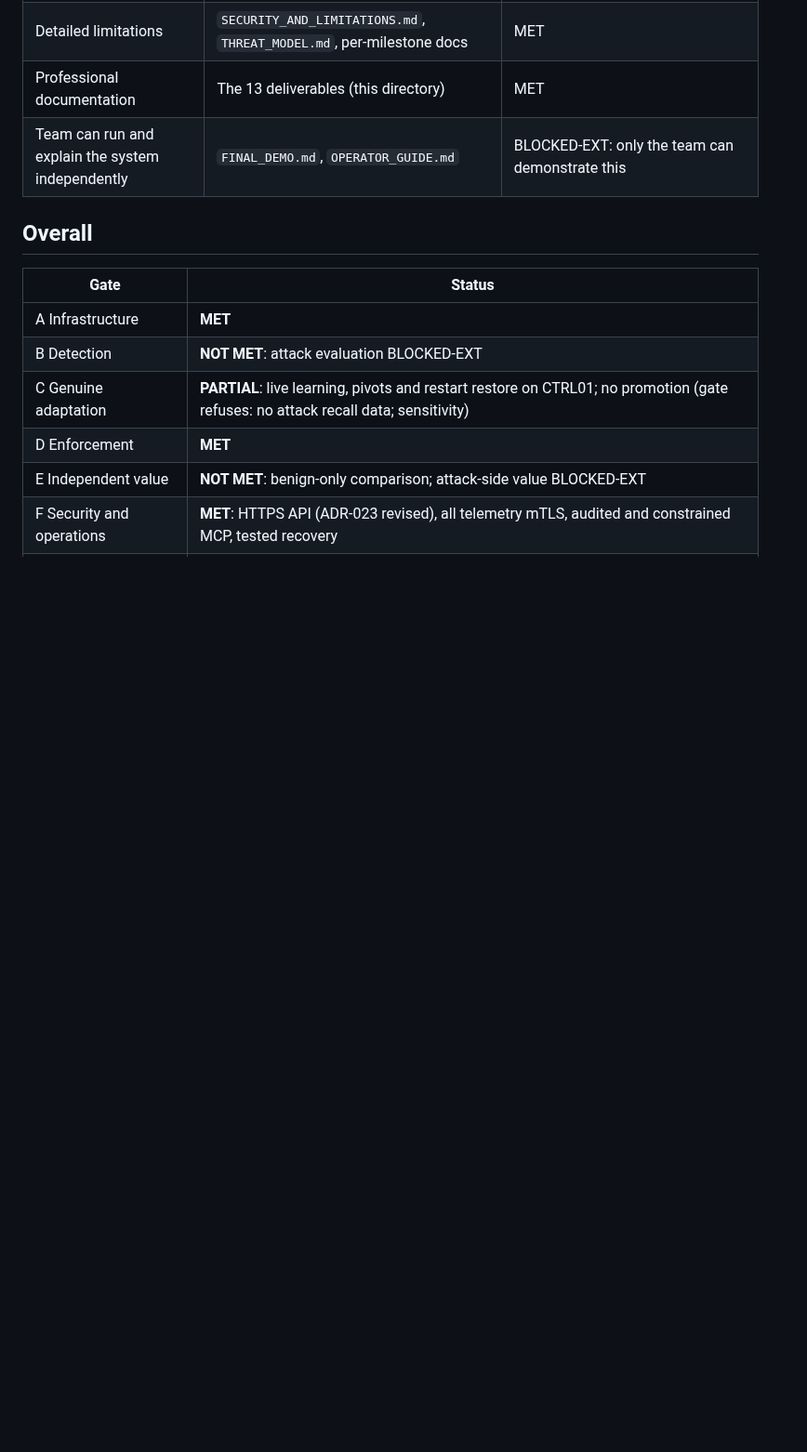
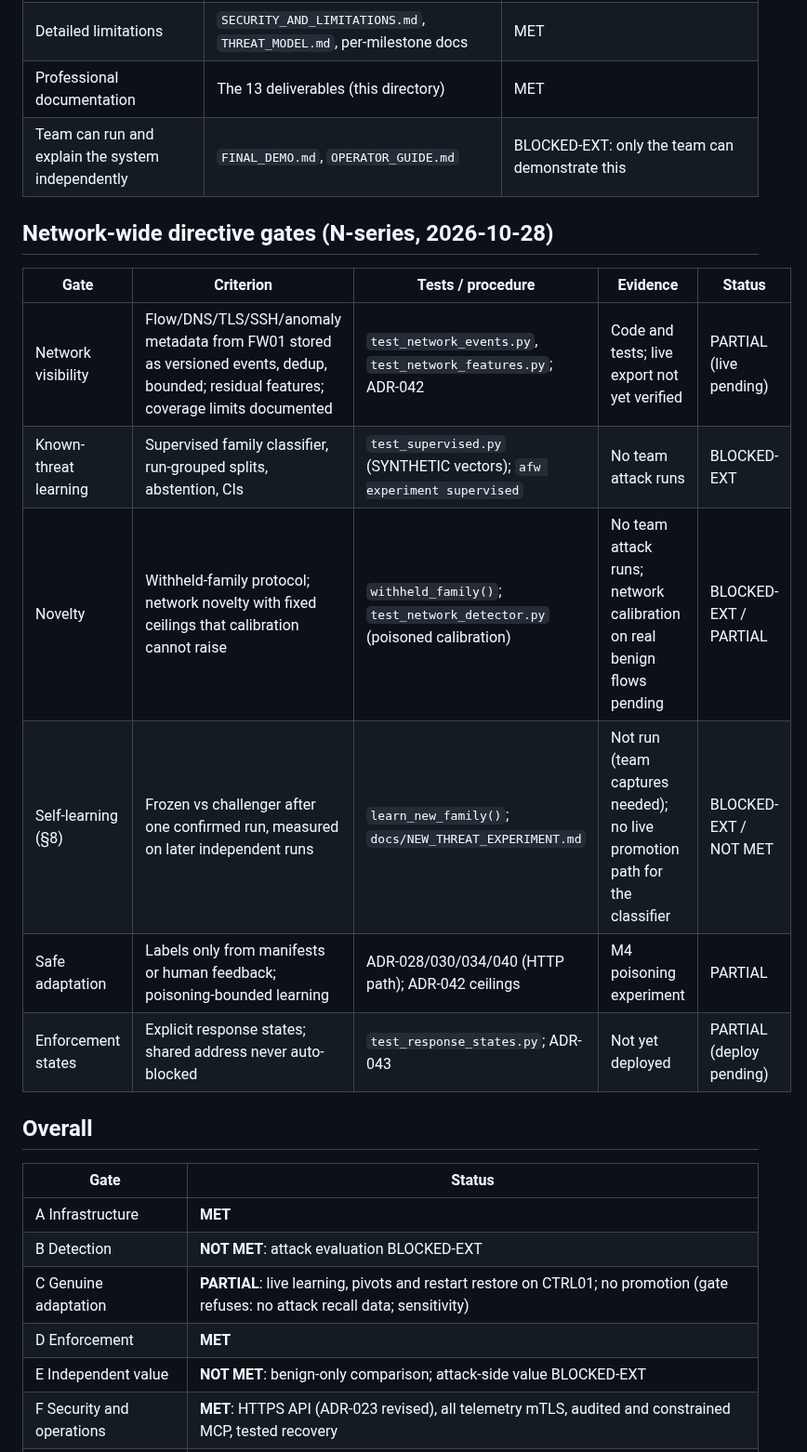
Before and after one commit to Order52/adaptive-ai-firewall, a Markdown page: docs/VALIDATION_MATRIX.md, the part around the change. Shown at 93% size. Drawn GitHub-style; blank space fills up the shorter version.

Commit message:
Validation matrix: N-series gates with honest status
Co-Authored-By: Claude Opus 5.5 <noreply@anthropic.com>
Claude-Session: https://claude.ai/code/session_01LNgXwVUvsxMGj7PGNGQzgH

```diff
--- a/docs/VALIDATION_MATRIX.md
+++ b/docs/VALIDATION_MATRIX.md
@@ -91,6 +91,17 @@ Gate definitions are unchanged from the directive. Evidence paths are relative t
 | Professional documentation | The 13 deliverables (this directory) | MET |
 | Team can run and explain the system independently | `FINAL_DEMO.md`, `OPERATOR_GUIDE.md` | BLOCKED-EXT: only the team can demonstrate this |
 
+## Network-wide directive gates (N-series, 2026-10-28)
+
+| Gate | Criterion | Tests / procedure | Evidence | Status |
+|---|---|---|---|---|
+| Network visibility | Flow/DNS/TLS/SSH/anomaly metadata from FW01 stored as versioned events, dedup, bounded; residual features; coverage limits documented | `test_network_events.py`, `test_network_features.py`; ADR-042 | Code and tests; live export not yet verified | PARTIAL (live pending) |
+| Known-threat learning | Supervised family classifier, run-grouped splits, abstention, CIs | `test_supervised.py` (SYNTHETIC vectors); `afw experiment supervised` | No team attack runs | BLOCKED-EXT |
+| Novelty | Withheld-family protocol; network novelty with fixed ceilings that calibration cannot raise | `withheld_family()`; `test_network_detector.py` (poisoned calibration) | No team attack runs; network calibration on real benign flows pending | BLOCKED-EXT / PARTIAL |
+| Self-learning (§8) | Frozen vs challenger after one confirmed run, measured on later independent runs | `learn_new_family()`; `docs/NEW_THREAT_EXPERIMENT.md` | Not run (team captures needed); no live promotion path for the classifier | BLOCKED-EXT / NOT MET |
+| Safe adaptation | Labels only from manifests or human feedback; poisoning-bounded learning | ADR-028/030/034/040 (HTTP path); ADR-042 ceilings | M4 poisoning experiment | PARTIAL |
+| Enforcement states | Explicit response states; shared address never auto-blocked | `test_response_states.py`; ADR-043 | Not yet deployed | PARTIAL (deploy pending) |
+
 ## Overall
 
 | Gate | Status |
```
